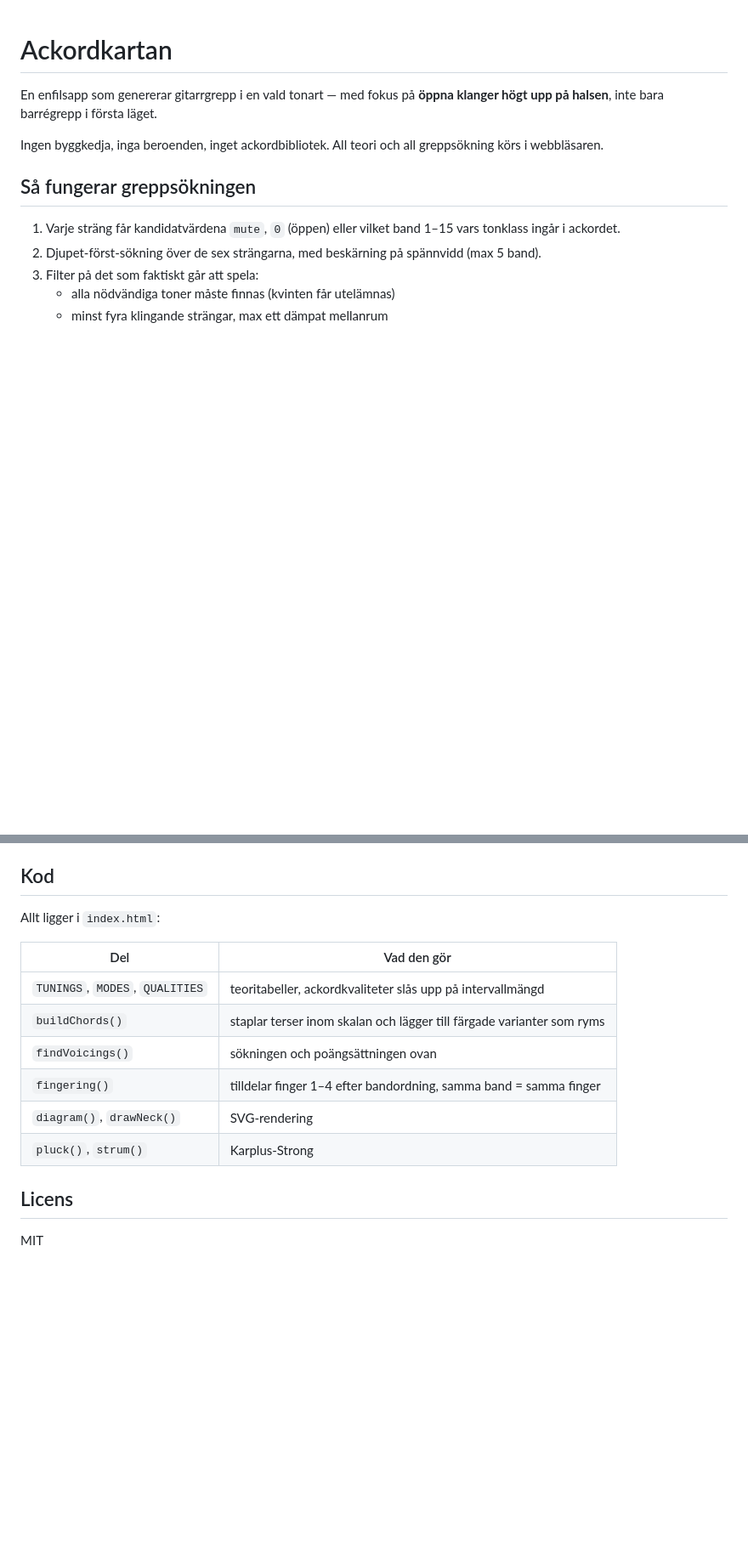
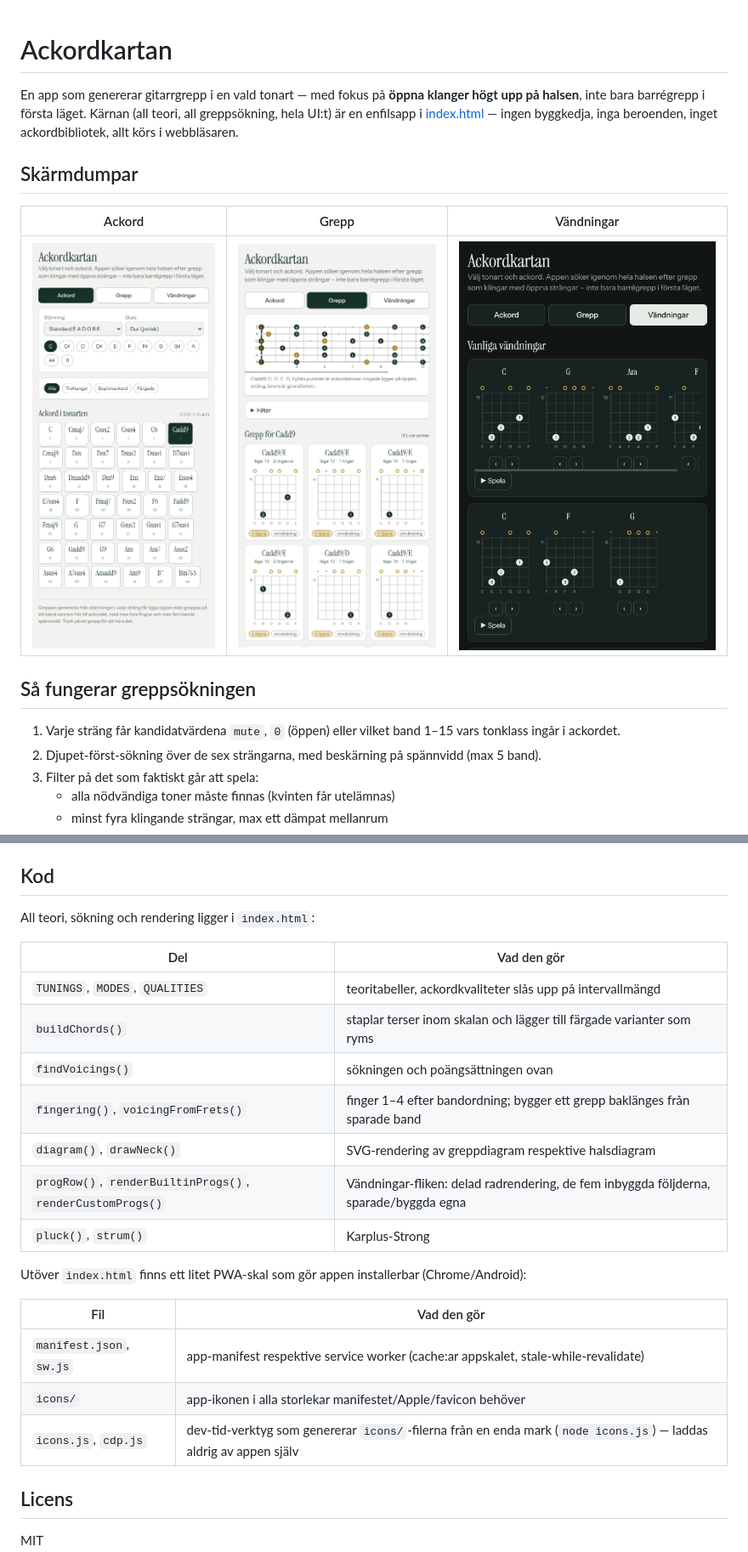
Before and after one commit to Ruperto72/ackordkartan, a Markdown page: README.md, 2 parts joined by grey strips. Shown at 85% size. GitHub-like rendering; pictures changed too: screenshots/ackord.png (added), screenshots/grepp.png (added), screenshots/vandningar-dark.png (added); blank space fills up the shorter version.

Commit message:
Uppdatera README till nuläget och lägg till skärmdumpar
README beskrev bara det ursprungliga enfils-läget: nämnde varken de tre flikarna, Vändningar-byggaren, PWA-installerbarheten eller icons.js/cdp.js-verktygen. Uppdaterade Funktioner och Kod-avsnitten därefter. Lade till tre skärmdumpar (Ackord, Grepp med Cadd9 i högt läge — samma exempel som greppsöknings-avsnittet redan nämner, Vändningar i mörkt läge) tagna med headless Edge via cdp.js.

Co-Authored-By: Claude Sonnet 5 <noreply@anthropic.com>

```diff
--- a/README.md
+++ b/README.md
@@ -1,8 +1,12 @@
 # Ackordkartan
 
-En enfilsapp som genererar gitarrgrepp i en vald tonart — med fokus på **öppna klanger högt upp på halsen**, inte bara barrégrepp i första läget.
+En app som genererar gitarrgrepp i en vald tonart — med fokus på **öppna klanger högt upp på halsen**, inte bara barrégrepp i första läget. Kärnan (all teori, all greppsökning, hela UI:t) är en enfilsapp i [index.html](index.html) — ingen byggkedja, inga beroenden, inget ackordbibliotek, allt körs i webbläsaren.
 
-Ingen byggkedja, inga beroenden, inget ackordbibliotek. All teori och all greppsökning körs i webbläsaren.
+## Skärmdumpar
+
+| Ackord | Grepp | Vändningar |
+| --- | --- | --- |
+| [![Ackord-fliken: tonart, skala och ackordlista](screenshots/ackord.png)](screenshots/ackord.png) | [![Grepp-fliken: halsdiagram och greppkort för Cadd9](screenshots/grepp.png)](screenshots/grepp.png) | [![Vändningar-fliken: bläddringsbara ackordföljder, mörkt läge](screenshots/vandningar-dark.png)](screenshots/vandningar-dark.png) |
 
 ## Så fungerar greppsökningen
 
@@ -41,16 +48,25 @@ Eller öppna `index.html` direkt i webbläsaren — den behöver ingen server.
 
 ## Kod
 
-Allt ligger i `index.html`:
+All teori, sökning och rendering ligger i `index.html`:
 
 | Del | Vad den gör |
 | --- | --- |
 | `TUNINGS`, `MODES`, `QUALITIES` | teoritabeller, ackordkvaliteter slås upp på intervallmängd |
 | `buildChords()` | staplar terser inom skalan och lägger till färgade varianter som ryms |
 | `findVoicings()` | sökningen och poängsättningen ovan |
-| `fingering()` | tilldelar finger 1–4 efter bandordning, samma band = samma finger |
-| `diagram()`, `drawNeck()` | SVG-rendering |
+| `fingering()`, `voicingFromFrets()` | finger 1–4 efter bandordning; bygger ett grepp baklänges från sparade band |
+| `diagram()`, `drawNeck()` | SVG-rendering av greppdiagram respektive halsdiagram |
+| `progRow()`, `renderBuiltinProgs()`, `renderCustomProgs()` | Vändningar-fliken: delad radrendering, de fem inbyggda följderna, sparade/byggda egna |
 | `pluck()`, `strum()` | Karplus-Strong |
+
+Utöver `index.html` finns ett litet PWA-skal som gör appen installerbar (Chrome/Android):
+
+| Fil | Vad den gör |
+| --- | --- |
+| `manifest.json`, `sw.js` | app-manifest respektive service worker (cache:ar appskalet, stale-while-revalidate) |
+| `icons/` | app-ikonen i alla storlekar manifestet/Apple/favicon behöver |
+| `icons.js`, `cdp.js` | dev-tid-verktyg som genererar `icons/`-filerna från en enda mark (`node icons.js`) — laddas aldrig av appen själv |
 
 ## Licens
 
```
Also changed, not shown: other parts of README.md (+3 -0 lines).
